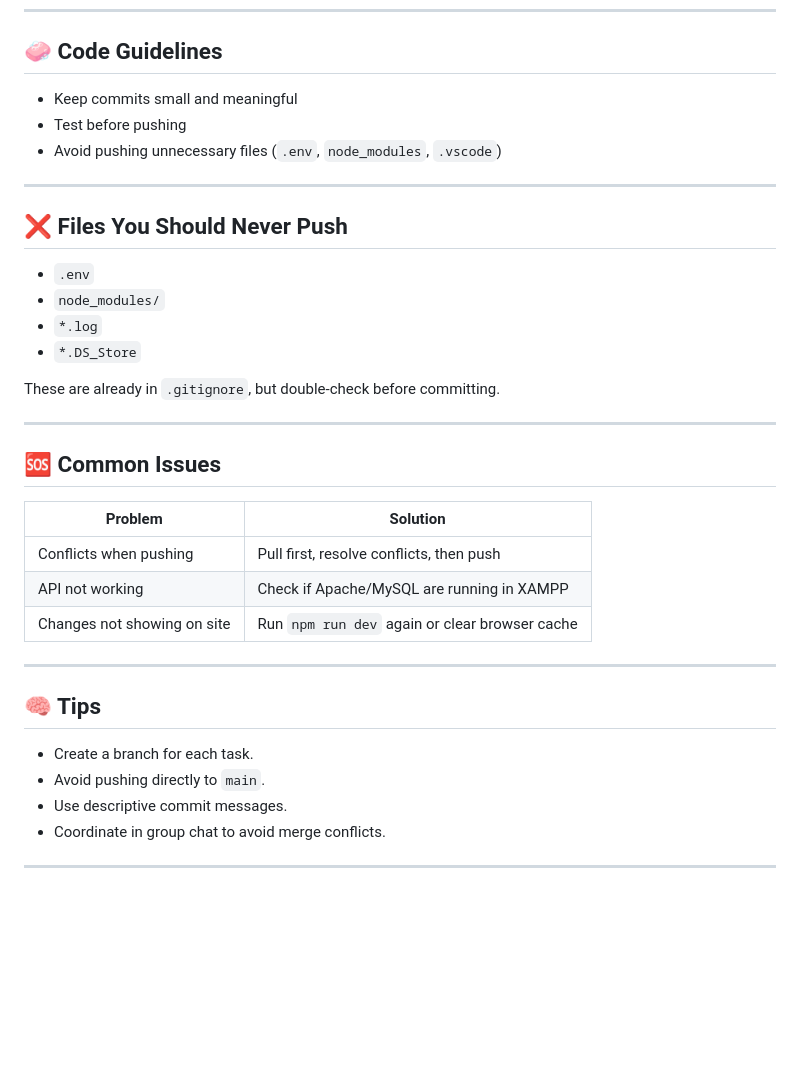
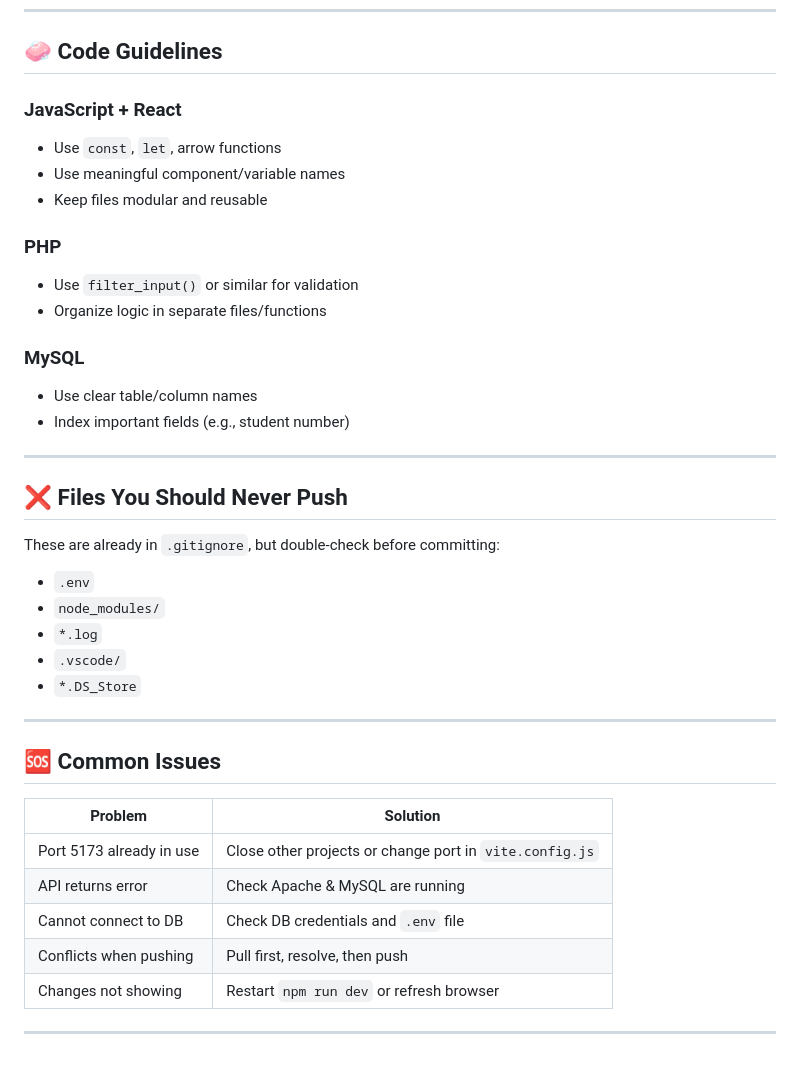
Before and after one commit to MUMEi-28/TSU-ID-Scheduling-System, a Markdown page: GUIDELINES.md, the part around one of its changes. Drawn GitHub-style; blank space fills up the shorter version.

```diff
--- a/GUIDELINES.md
+++ b/GUIDELINES.md
@@ -124,38 +170,41 @@ rfid-scheduling-system/
 
 ## 🧼 Code Guidelines
 
-- Keep commits small and meaningful
-- Test before pushing
-- Avoid pushing unnecessary files (`.env`, `node_modules`, `.vscode`)
+### JavaScript + React
+- Use `const`, `let`, arrow functions
+- Use meaningful component/variable names
+- Keep files modular and reusable
+
+### PHP
+- Use `filter_input()` or similar for validation
+- Organize logic in separate files/functions
+
+### MySQL
+- Use clear table/column names
+- Index important fields (e.g., student number)
 
 ---
 
 ## ❌ Files You Should Never Push
 
+These are already in `.gitignore`, but double-check before committing:
+
 - `.env`
 - `node_modules/`
 - `*.log`
+- `.vscode/`
 - `*.DS_Store`
-
-These are already in `.gitignore`, but double-check before committing.
 
 ---
 
 ## 🆘 Common Issues
 
-| Problem                        | Solution                                      |
-|-------------------------------|-----------------------------------------------|
-| Conflicts when pushing        | Pull first, resolve conflicts, then push      |
-| API not working               | Check if Apache/MySQL are running in XAMPP   |
-| Changes not showing on site   | Run `npm run dev` again or clear browser cache |
+| Problem                        | Solution                                           |
+|-------------------------------|----------------------------------------------------|
+| Port 5173 already in use       | Close other projects or change port in `vite.config.js` |
+| API returns error              | Check Apache & MySQL are running                  |
+| Cannot connect to DB          | Check DB credentials and `.env` file              |
+| Conflicts when pushing        | Pull first, resolve, then push                    |
+| Changes not showing           | Restart `npm run dev` or refresh browser          |
 
 ---
-
-## 🧠 Tips
-
-- Create a branch for each task.
-- Avoid pushing directly to `main`.
-- Use descriptive commit messages.
-- Coordinate in group chat to avoid merge conflicts.
-
----
```
Also changed, not shown: other parts of GUIDELINES.md (+98 -52 lines).
